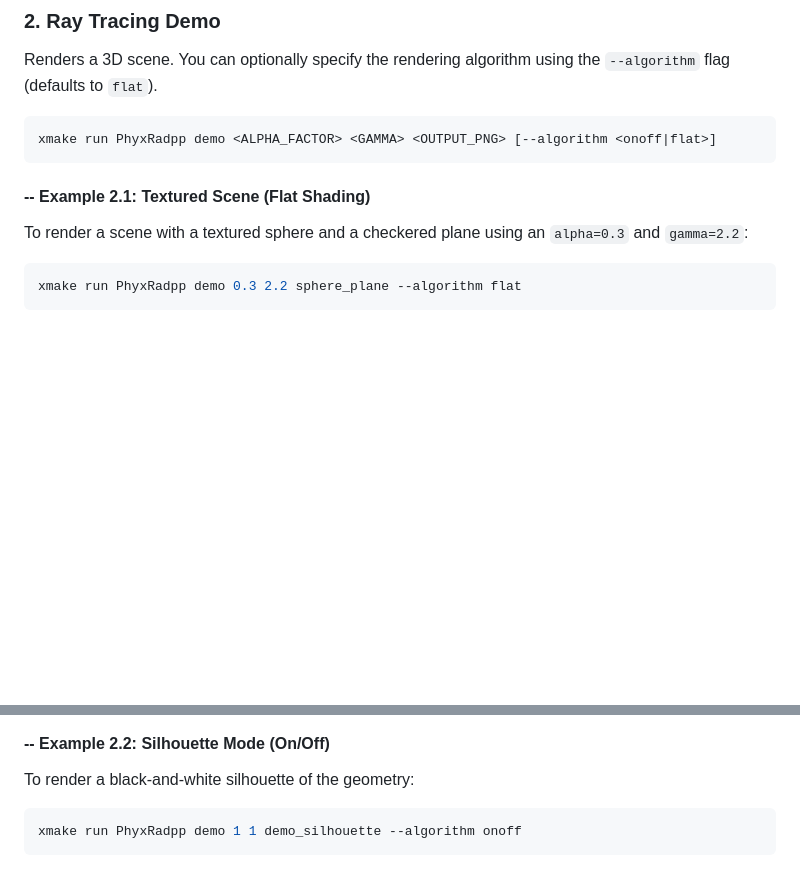
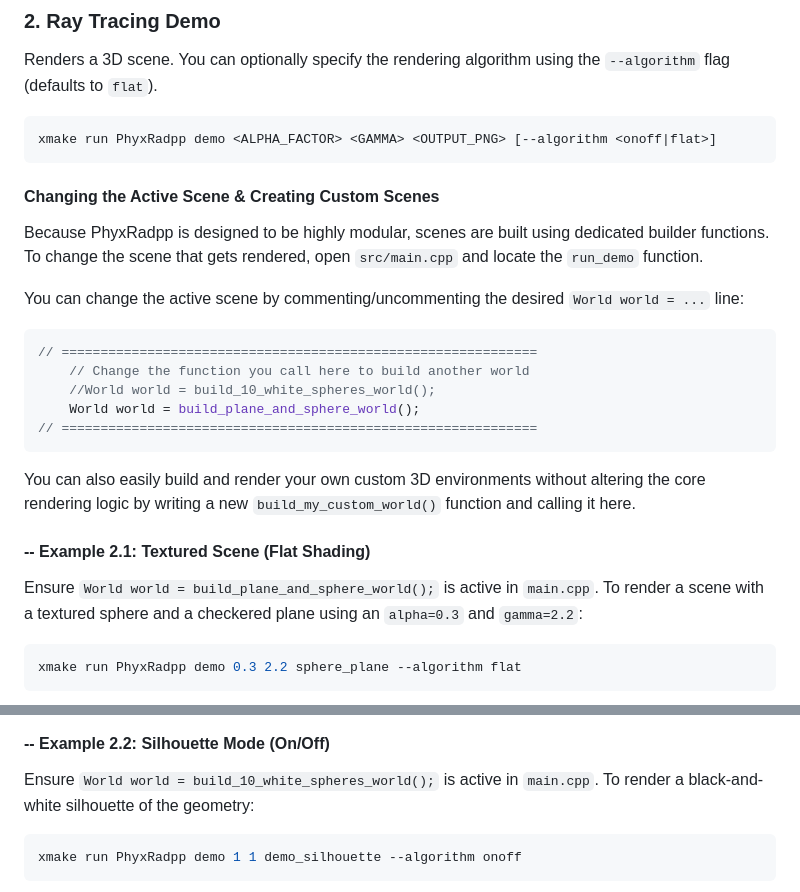
Before and after one commit to giuliagogna/PhyxRaypp, a Markdown page: README.md, 2 parts joined by grey strips. GitHub-like rendering; blank space fills up the shorter version.

Commit message:
[skipci] Update README with scene customization instructions
Added instructions for changing active scenes and creating custom scenes in the README.

````diff
--- a/README.md
+++ b/README.md
@@ -49,7 +49,24 @@ Renders a 3D scene. You can optionally specify the rendering algorithm using the
 ```bash
 xmake run PhyxRadpp demo <ALPHA_FACTOR> <GAMMA> <OUTPUT_PNG> [--algorithm <onoff|flat>]
 ```
+
+#### Changing the Active Scene & Creating Custom Scenes
+Because PhyxRadpp is designed to be highly modular, scenes are built using dedicated builder functions. To change the scene that gets rendered, open `src/main.cpp` and locate the `run_demo` function.
+
+You can change the active scene by commenting/uncommenting the desired `World world = ...` line:
+
+```cpp
+// =============================================================
+    // Change the function you call here to build another world
+    //World world = build_10_white_spheres_world();
+    World world = build_plane_and_sphere_world();
+// =============================================================
+```
+
+You can also easily build and render your own custom 3D environments without altering the core rendering logic by writing a new `build_my_custom_world()` function and calling it here.
+
 #### -- Example 2.1: Textured Scene (Flat Shading)
+Ensure `World world = build_plane_and_sphere_world();` is active in `main.cpp`.
 To render a scene with a textured sphere and a checkered plane using an `alpha=0.3` and `gamma=2.2`:
 
 ```bash
@@ -60,6 +77,7 @@ xmake run PhyxRadpp demo 0.3 2.2 sphere_plane --algorithm flat
 
 
 #### -- Example 2.2: Silhouette Mode (On/Off)
+Ensure `World world = build_10_white_spheres_world();` is active in `main.cpp`.
 To render a black-and-white silhouette of the geometry:
 
 ```bash
````
